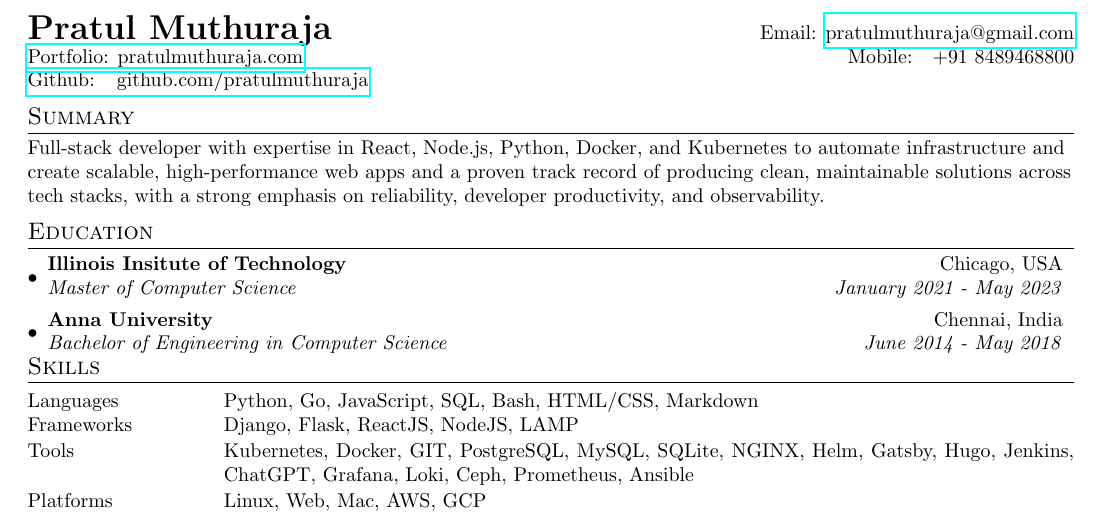
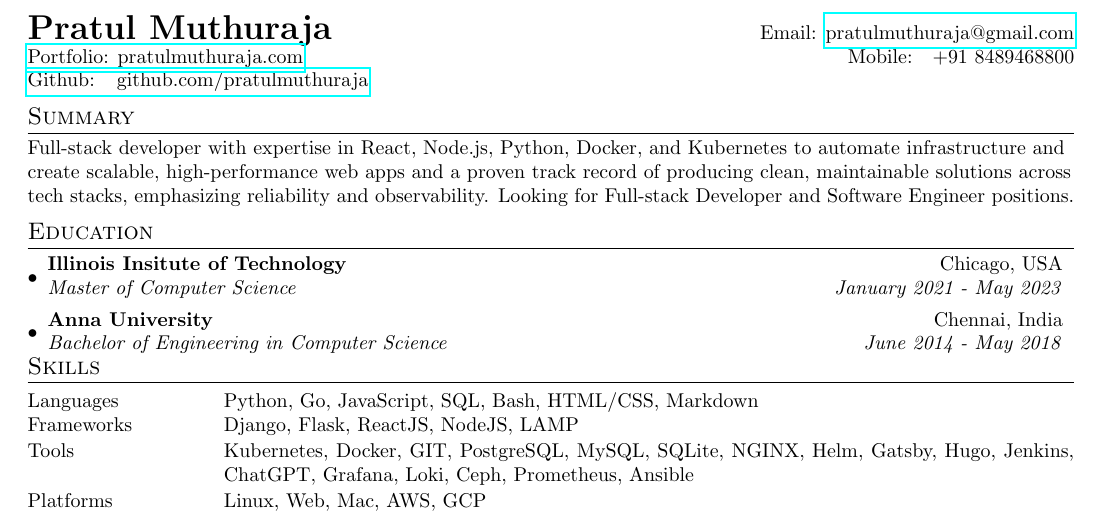
Before and after one commit to pratulmuthuraja/resume, a LaTeX document (main.tex): part of the page, cut so that both start at the same text. Compiled offline with pdfLaTeX.

Commit message:
Add looking for roles

```diff
--- a/main.tex
+++ b/main.tex
@@ -104,7 +104,7 @@
 %-----------EDUCATION-----------------
 \section{Summary}
 {
-Full-stack developer with expertise in React, Node.js, Python, Docker, and Kubernetes to automate infrastructure and create scalable, high-performance web apps and a proven track record of producing clean, maintainable solutions across tech stacks, with a strong emphasis on reliability, developer productivity, and observability.}
+Full-stack developer with expertise in React, Node.js, Python, Docker, and Kubernetes to automate infrastructure and create scalable, high-performance web apps and a proven track record of producing clean, maintainable solutions across tech stacks, emphasizing  reliability and observability. Looking for Full-stack Developer and Software Engineer  positions.}
 
 
 
```
